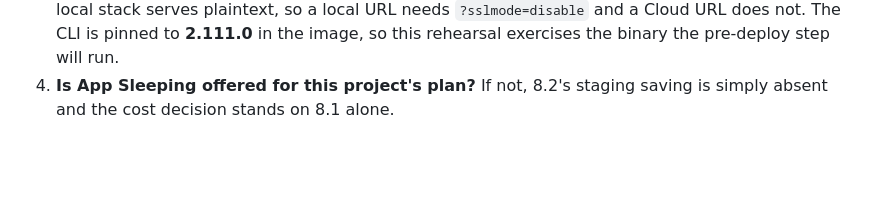
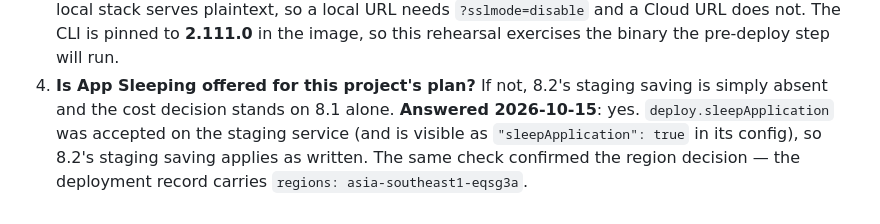
Before and after one commit to gjpgabayeron/komyuter, a Markdown page: docs/adr/0022-railway-platform-utilization.md, the part around the change. GitHub-like rendering; blank space fills up the shorter version.

```diff
--- a/docs/adr/0022-railway-platform-utilization.md
+++ b/docs/adr/0022-railway-platform-utilization.md
@@ -271,3 +271,7 @@ None of them is a reason to revisit the decisions above; each has a prepared fal
    **2.111.0** in the image, so this rehearsal exercises the binary the pre-deploy step will run.
 4. **Is App Sleeping offered for this project's plan?** If not, 8.2's staging saving is simply absent
    and the cost decision stands on 8.1 alone.
+   **Answered 2026-10-15**: yes. `deploy.sleepApplication` was accepted on the staging service (and is
+   visible as `"sleepApplication": true` in its config), so 8.2's staging saving applies as written. The
+   same check confirmed the region decision — the deployment record carries
+   `regions: asia-southeast1-eqsg3a`.
```
Also changed, not shown: docs/DEPLOY.md (+39 -23 lines).
